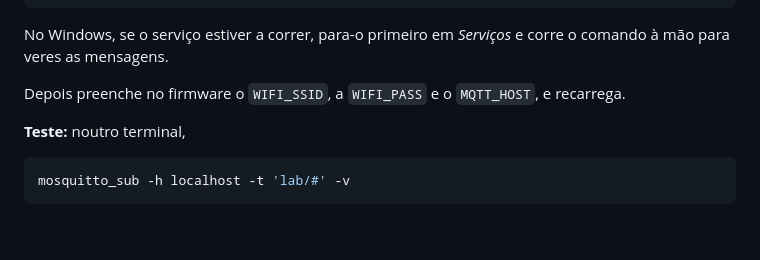
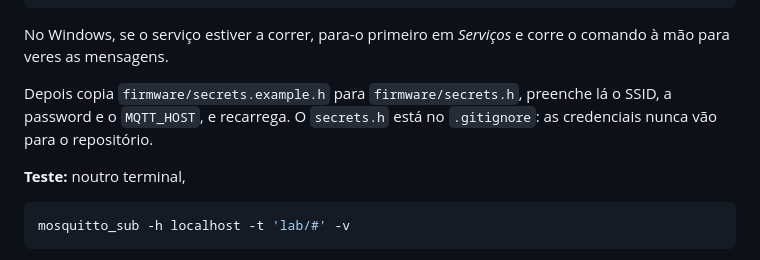
Before and after one commit to diogoa03/Integracao-de-IoT-e-Metaverso-para-Experiencias-Imersivas, a Markdown page: GUIA-DE-ARRANQUE.md, the part around the change. Drawn GitHub-style; blank space fills up the shorter version.

```diff
--- a/GUIA-DE-ARRANQUE.md
+++ b/GUIA-DE-ARRANQUE.md
@@ -95,7 +95,9 @@ mosquitto -c mosquitto.conf -v
 No Windows, se o serviço estiver a correr, para-o primeiro em *Serviços* e corre o
 comando à mão para veres as mensagens.
 
-Depois preenche no firmware o `WIFI_SSID`, a `WIFI_PASS` e o `MQTT_HOST`, e recarrega.
+Depois copia `firmware/secrets.example.h` para `firmware/secrets.h`, preenche lá o
+SSID, a password e o `MQTT_HOST`, e recarrega. O `secrets.h` está no `.gitignore`:
+as credenciais nunca vão para o repositório.
 
 **Teste:** noutro terminal,
 
```
Also changed, not shown: README.md (+3 -2 lines).
